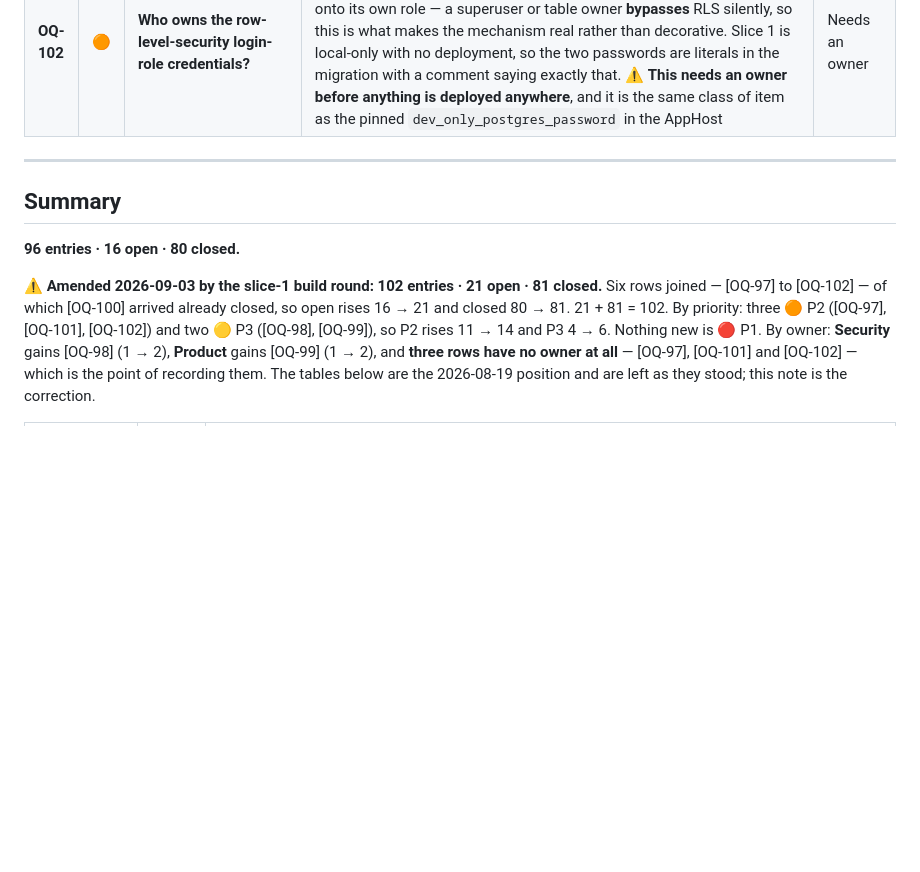
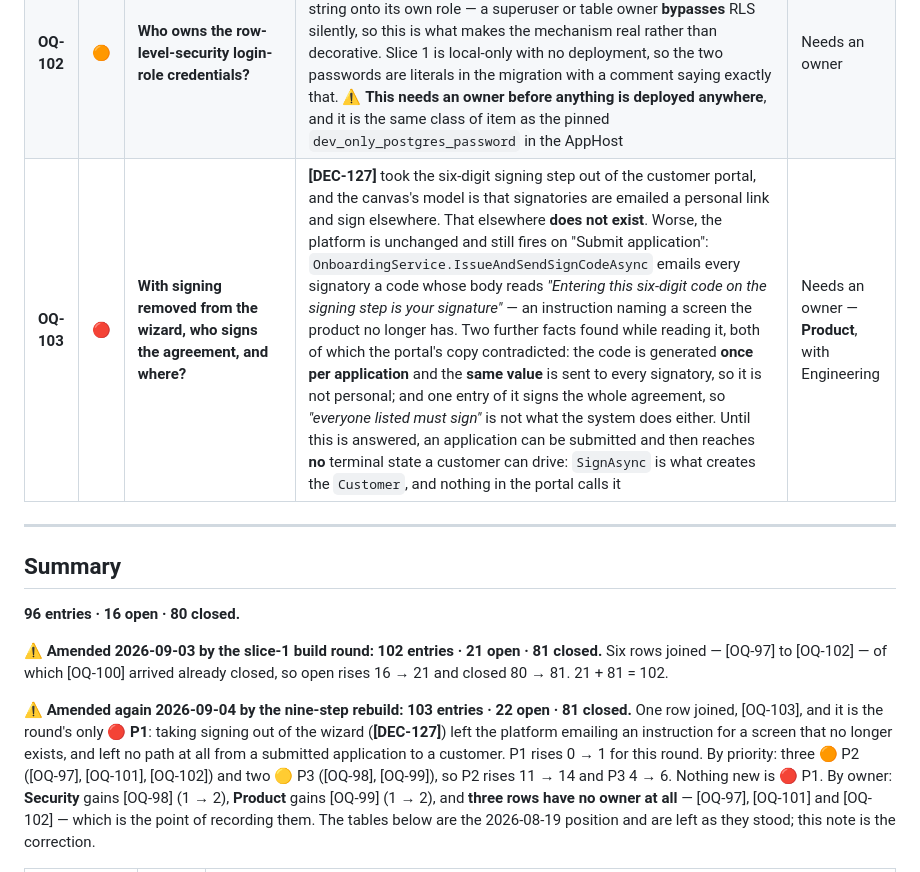
Before and after one commit to lukastosic-ifd/peakpowerspecs, a Markdown page: specs/80-open-questions.md, the part around the change. GitHub-like rendering; blank space fills up the shorter version.

Commit message:
Record OQ-103: removing the signing step left nobody able to sign
DEC-127 took the six-digit step out of the wizard on the canvas's model that signatories are
emailed a personal link and sign elsewhere. That elsewhere does not exist, and the platform
was not changed: submitting still emails every signatory a code telling them to enter it 'on
the signing step'.

Reading that code path turned up two things the portal's own copy contradicted - the code is
generated once per application and the same value goes to everyone, and one entry of it signs
the whole agreement. So neither 'personal link' nor 'everyone must sign' was true.

Filed P1 because an application can now be submitted and reach no terminal state a customer
can drive: SignAsync is what creates the Customer, and nothing in the portal calls it.

Co-Authored-By: Claude Opus 5 <noreply@anthropic.com>

```diff
--- a/specs/80-open-questions.md
+++ b/specs/80-open-questions.md
@@ -258,6 +258,7 @@ None of them blocks slice 1 — every one of them blocks something after it.
 | ~~OQ-100~~ | ✅ | ~~**Which GitHub organisation owns `peakpower-platform` and `peakpower-web`?**~~ **CLOSED — `peakpower-nl`, 2026-08-27.** Both repositories are published there, privately, and pushed | Not `peakpower`, which the `@peakpower/` scope had assumed — renamed to `@peakpower-nl/` across the specification while the name was still free, because GitHub Packages requires the scope to match the owner **[DEC-116]**. ⚠ Publishing itself is still out of scope: slice 1 has **no CI, no package registry and no deployment**, so the clients are committed npm workspace packages | Closed |
 | **OQ-101** | 🟠 | **Who owns the migration that repairs the stored spelling of `LegalEntityType`?** | Two SCREAMING_SNAKE algorithms disagree on four members — `BV`, `NV`, `VOF` and `CV` — so the wire says `BV` and PostgreSQL stores `B_V` (see [shared contract §5.2](../docs/superpowers/plans/2026-08-26-slice-1-shared-contract.md)). The wire spelling was kept deliberately, because `BV` is how a Dutch legal form is written and `B_V` is not. What is **not** resolved is the read path: `EnumToScreamingSnakeConverter<T>.FromScreamingSnake` fed a wire-spelled stored value builds `Bv`, hands it to a case-sensitive `Enum.Parse`, and **throws `ArgumentException`** — an unhandled exception on every subsequent read, not a mismatch. `EnumWireAlgorithmDivergenceTests` freezes the divergence to those four members so it cannot grow; it does not repair anything. Repairing it needs a data migration, which is disproportionate for a proof of concept and belongs to whoever owns the first one after it | Needs an owner |
 | **OQ-102** | 🟠 | **Who owns the row-level-security login-role credentials?** | Migration 2 creates `app_customer_role` and `app_employee_role` plus two non-owner login roles, and each host rewrites its connection string onto its own role — a superuser or table owner **bypasses** RLS silently, so this is what makes the mechanism real rather than decorative. Slice 1 is local-only with no deployment, so the two passwords are literals in the migration with a comment saying exactly that. ⚠ **This needs an owner before anything is deployed anywhere**, and it is the same class of item as the pinned `dev_only_postgres_password` in the AppHost | Needs an owner |
+| **OQ-103** | 🔴 | **With signing removed from the wizard, who signs the agreement, and where?** | **[DEC-127]** took the six-digit signing step out of the customer portal, and the canvas's model is that signatories are emailed a personal link and sign elsewhere. That elsewhere **does not exist**. Worse, the platform is unchanged and still fires on "Submit application": `OnboardingService.IssueAndSendSignCodeAsync` emails every signatory a code whose body reads *"Entering this six-digit code on the signing step is your signature"* — an instruction naming a screen the product no longer has. Two further facts found while reading it, both of which the portal's copy contradicted: the code is generated **once per application** and the **same value** is sent to every signatory, so it is not personal; and one entry of it signs the whole agreement, so *"everyone listed must sign"* is not what the system does either. Until this is answered, an application can be submitted and then reaches **no** terminal state a customer can drive: `SignAsync` is what creates the `Customer`, and nothing in the portal calls it | Needs an owner — **Product**, with Engineering |
 
 ---
 
@@ -267,7 +268,12 @@ None of them blocks slice 1 — every one of them blocks something after it.
 
 ⚠ **Amended 2026-09-03 by the slice-1 build round: 102 entries · 21 open · 81 closed.** Six rows
 joined — [OQ-97] to [OQ-102] — of which [OQ-100] arrived already closed, so open rises 16 → 21 and
-closed 80 → 81. 21 + 81 = 102. By priority: three 🟠 P2 ([OQ-97], [OQ-101], [OQ-102]) and two 🟡 P3
+closed 80 → 81. 21 + 81 = 102.
+
+⚠ **Amended again 2026-09-04 by the nine-step rebuild: 103 entries · 22 open · 81 closed.** One row
+joined, [OQ-103], and it is the round's only 🔴 **P1**: taking signing out of the wizard
+(**[DEC-127]**) left the platform emailing an instruction for a screen that no longer exists, and
+left no path at all from a submitted application to a customer. P1 rises 0 → 1 for this round. By priority: three 🟠 P2 ([OQ-97], [OQ-101], [OQ-102]) and two 🟡 P3
 ([OQ-98], [OQ-99]), so P2 rises 11 → 14 and P3 4 → 6. Nothing new is 🔴 P1. By
 owner: **Security** gains [OQ-98] (1 → 2), **Product** gains [OQ-99] (1 → 2), and **three rows have
 no owner at all** — [OQ-97], [OQ-101] and [OQ-102] — which is the point of recording them. The
```
